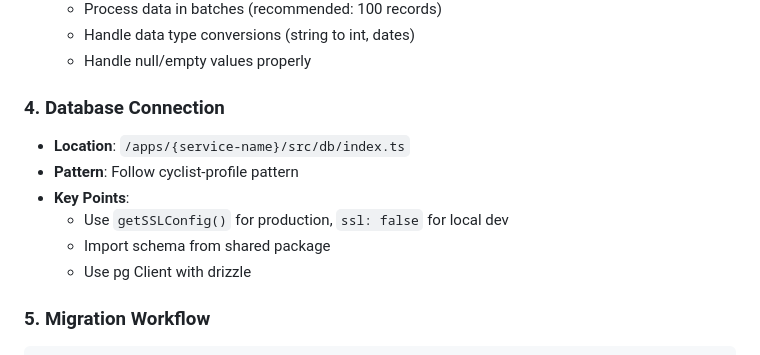
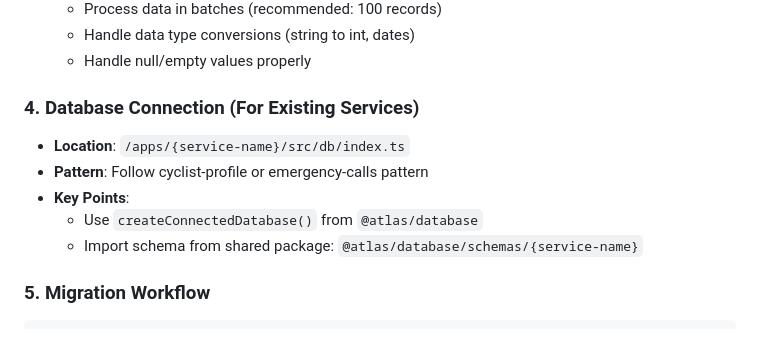
Before and after one commit to Ameciclo/atlas, a Markdown page: steps-for-IA.md, the part around one of its changes. Rendered like a GitHub page.

````diff
--- a/steps-for-IA.md
+++ b/steps-for-IA.md
@@ -28,13 +49,12 @@ Generic guide for creating database schemas and seed files for any new service i
   - Handle data type conversions (string to int, dates)
   - Handle null/empty values properly
 
-### 4. Database Connection
+### 4. Database Connection (For Existing Services)
 - **Location**: `/apps/{service-name}/src/db/index.ts`
-- **Pattern**: Follow cyclist-profile pattern
+- **Pattern**: Follow cyclist-profile or emergency-calls pattern
 - **Key Points**:
-  - Use `getSSLConfig()` for production, `ssl: false` for local dev
-  - Import schema from shared package
-  - Use pg Client with drizzle
+  - Use `createConnectedDatabase()` from `@atlas/database`
+  - Import schema from shared package: `@atlas/database/schemas/{service-name}`
 
 ### 5. Migration Workflow
 ```bash
````
Also changed, not shown: other parts of steps-for-IA.md (+50 -44 lines).
